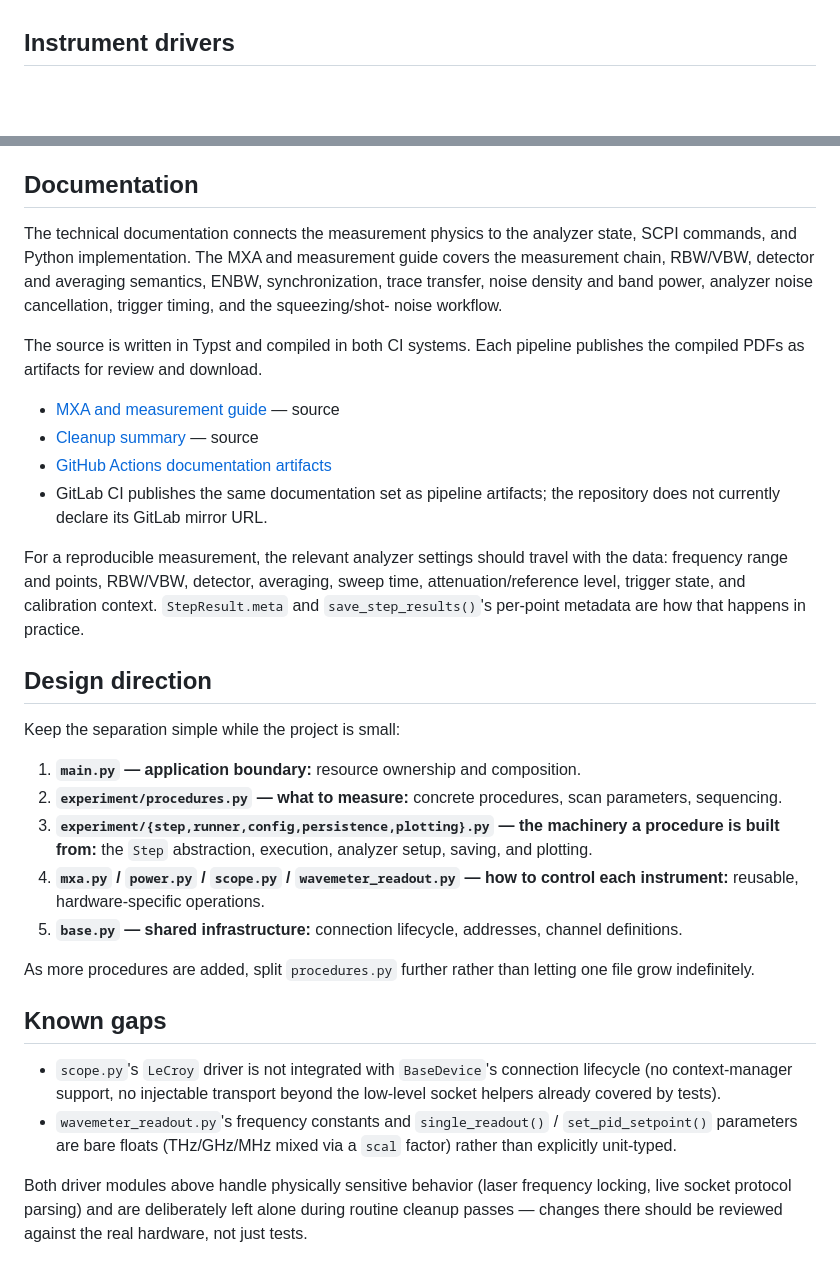
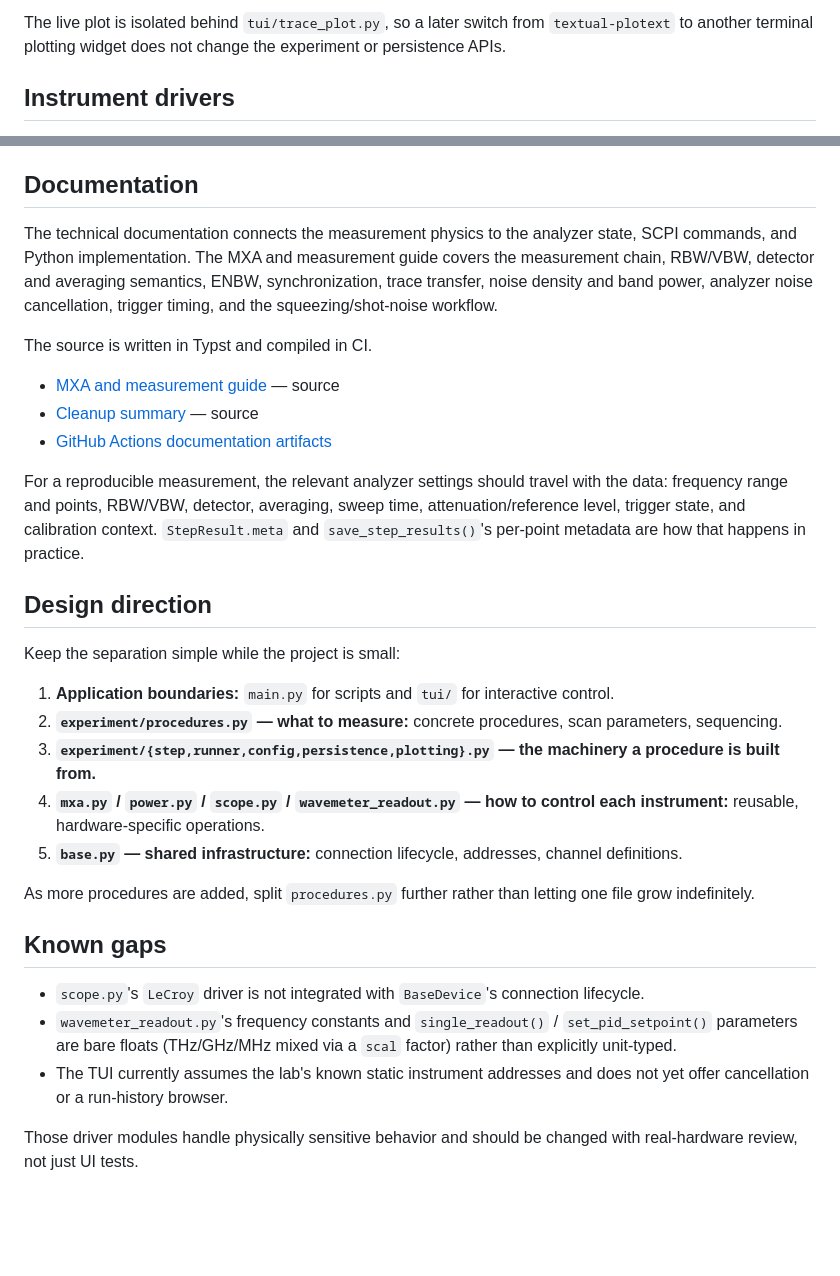
Before and after one commit to raiyiz/iyzee, a Markdown page: README.md, 2 parts joined by grey strips. GitHub-like rendering; blank space fills up the shorter version.

```diff
--- a/README.md
+++ b/README.md
@@ -58,3 +105,6 @@ function in `procedures.py`, not writing a new hand-rolled loop.
+The live plot is isolated behind `tui/trace_plot.py`, so a later switch from
+`textual-plotext` to another terminal plotting widget does not change the
+experiment or persistence APIs.
 
 ## Instrument drivers
 
@@ -87,20 +137,16 @@ than in typical application code:
 ## Documentation
 
 The technical documentation connects the measurement physics to the analyzer
-state, SCPI commands, and Python implementation. The MXA and measurement
-guide covers the measurement chain, RBW/VBW, detector and averaging
-semantics, ENBW, synchronization, trace transfer, noise density and band
-power, analyzer noise cancellation, trigger timing, and the squeezing/shot-
-noise workflow.
+state, SCPI commands, and Python implementation. The MXA and measurement guide
+covers the measurement chain, RBW/VBW, detector and averaging semantics, ENBW,
+synchronization, trace transfer, noise density and band power, analyzer noise
+cancellation, trigger timing, and the squeezing/shot-noise workflow.
 
-The source is written in Typst and compiled in both CI systems. Each pipeline
-publishes the compiled PDFs as artifacts for review and download.
+The source is written in Typst and compiled in CI.
 
 - [MXA and measurement guide](docs/mxa-and-measurements.typ) — source
 - [Cleanup summary](docs/cleanup-summary.typ) — source
 - [GitHub Actions documentation artifacts](https://github.com/raiyiz/iyzee/actions/workflows/ci.yml)
-- GitLab CI publishes the same documentation set as pipeline artifacts; the
-  repository does not currently declare its GitLab mirror URL.
 
 For a reproducible measurement, the relevant analyzer settings should travel
 with the data: frequency range and points, RBW/VBW, detector, averaging,
@@ -112,12 +158,12 @@ how that happens in practice.
 
 Keep the separation simple while the project is small:
 
-1. **`main.py` — application boundary:** resource ownership and composition.
+1. **Application boundaries:** `main.py` for scripts and `tui/` for interactive
+   control.
 2. **`experiment/procedures.py` — what to measure:** concrete procedures,
    scan parameters, sequencing.
 3. **`experiment/{step,runner,config,persistence,plotting}.py` — the
-   machinery a procedure is built from:** the `Step` abstraction, execution,
-   analyzer setup, saving, and plotting.
+   machinery a procedure is built from.**
 4. **`mxa.py` / `power.py` / `scope.py` / `wavemeter_readout.py` — how to
    control each instrument:** reusable, hardware-specific operations.
 5. **`base.py` — shared infrastructure:** connection lifecycle, addresses,
@@ -129,13 +175,12 @@ letting one file grow indefinitely.
 ## Known gaps
 
 - `scope.py`'s `LeCroy` driver is not integrated with `BaseDevice`'s
-  connection lifecycle (no context-manager support, no injectable transport
-  beyond the low-level socket helpers already covered by tests).
+  connection lifecycle.
 - `wavemeter_readout.py`'s frequency constants and `single_readout()` /
   `set_pid_setpoint()` parameters are bare floats (THz/GHz/MHz mixed via a
   `scal` factor) rather than explicitly unit-typed.
+- The TUI currently assumes the lab's known static instrument addresses and
+  does not yet offer cancellation or a run-history browser.
 
-Both driver modules above handle physically sensitive behavior (laser
-frequency locking, live socket protocol parsing) and are deliberately left
-alone during routine cleanup passes — changes there should be reviewed
-against the real hardware, not just tests.
+Those driver modules handle physically sensitive behavior and should be
+changed with real-hardware review, not just UI tests.
```
Also changed, not shown: other parts of README.md (+66 -19 lines).
